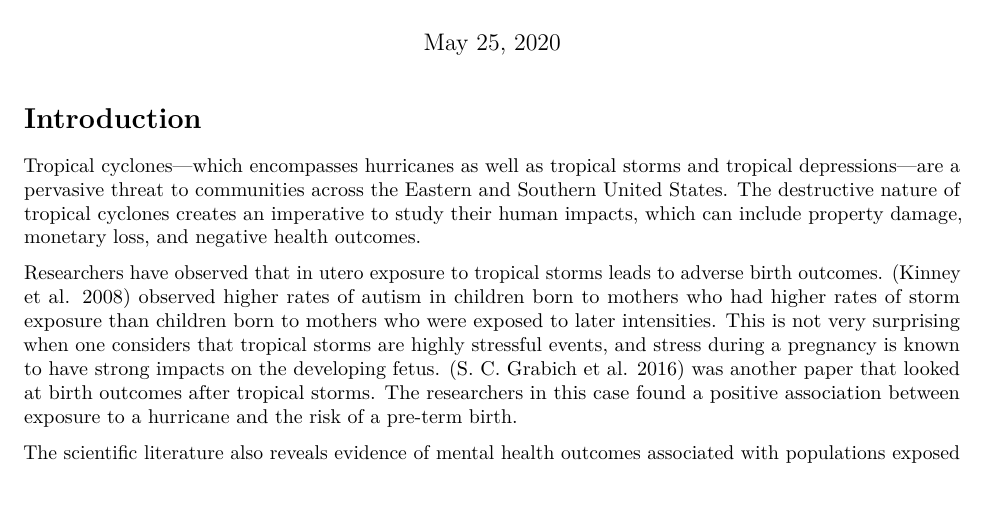
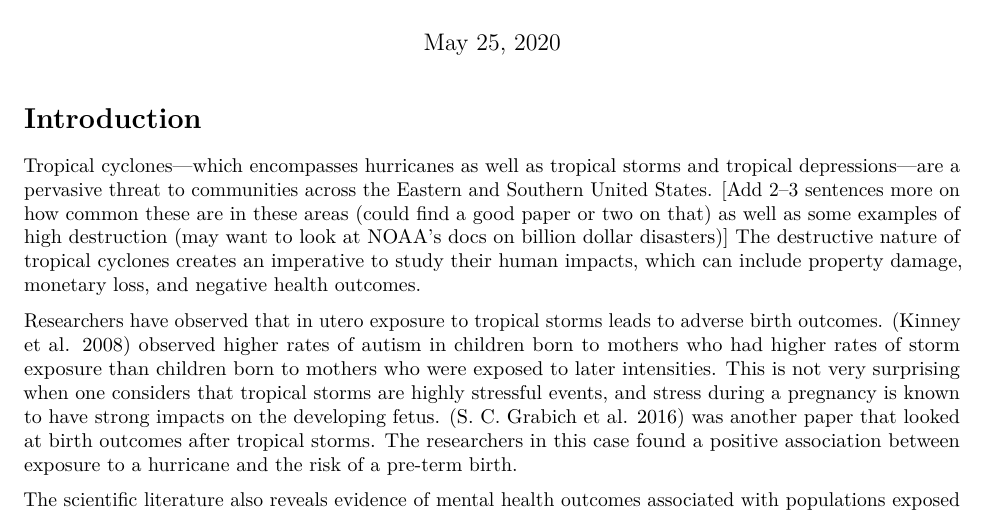
Before and after one commit to mhughes26/tropical_cyclone_health, an R Markdown document (tropical_storm_paper.Rmd): part of page 1 of 9, cut so that both start at the same text. Rendered offline with R 4.5, knitr and Pandoc, then LaTeX, with nearby package versions.

Commit message:
Add a placeholder for some more sentences
See Issue #2

```diff
--- a/tropical_storm_paper.Rmd
+++ b/tropical_storm_paper.Rmd
@@ -9,7 +9,7 @@ bibliography: bibliography.bib
 
 # Introduction
 
-Tropical cyclones---which encompasses hurricanes as well as tropical storms and tropical depressions---are a pervasive threat to communities across the Eastern and Southern United States. The destructive nature of tropical cyclones creates an imperative to study their human impacts, which can include property damage, monetary loss, and negative health outcomes.
+Tropical cyclones---which encompasses hurricanes as well as tropical storms and tropical depressions---are a pervasive threat to communities across the Eastern and Southern United States. [Add 2--3 sentences more on how common these are in these areas (could find a good paper or two on that) as well as some examples of high destruction (may want to look at NOAA's docs on billion dollar disasters)] The destructive nature of tropical cyclones creates an imperative to study their human impacts, which can include property damage, monetary loss, and negative health outcomes.
 
 Researchers have observed that in utero exposure to tropical storms leads to adverse birth outcomes. [@kinney2008autism] observed higher rates of autism in children born to mothers who had higher rates of storm exposure than children born to mothers who were exposed to later intensities. This is not very surprising when one considers that tropical storms are highly stressful events, and stress during a pregnancy is known to have strong impacts on the developing fetus. [@grabich2016hurricane] was another paper that looked at birth outcomes after tropical storms. The researchers in this case found a positive association between exposure to a hurricane and the risk of a pre-term birth.
 
```
